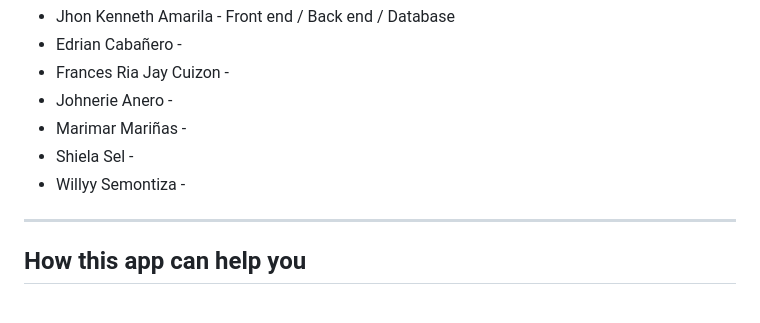
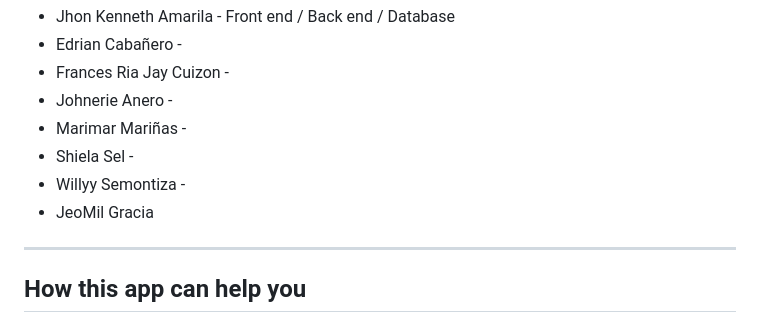
Before and after one commit to codebykenneth/FInal-Project-Accounting, a Markdown page: README.md, the part around the change. Rendered like a GitHub page.

```diff
--- a/README.md
+++ b/README.md
@@ -13,6 +13,7 @@ Fill in your role after the dash. Examples: Front end / Back end / Database / Do
 - Marimar Mariñas -
 - Shiela Sel -
 - Willyy Semontiza -
+- JeoMil Gracia
 
 ---
 
```
